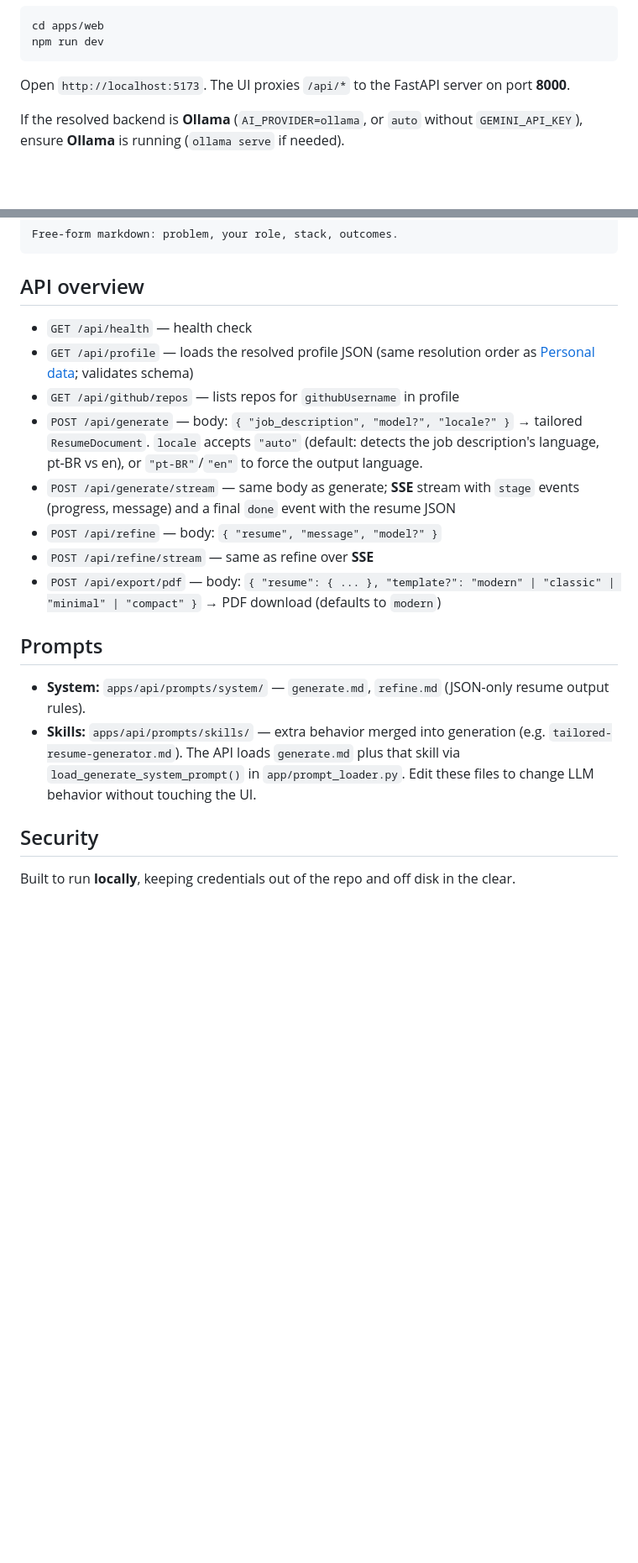
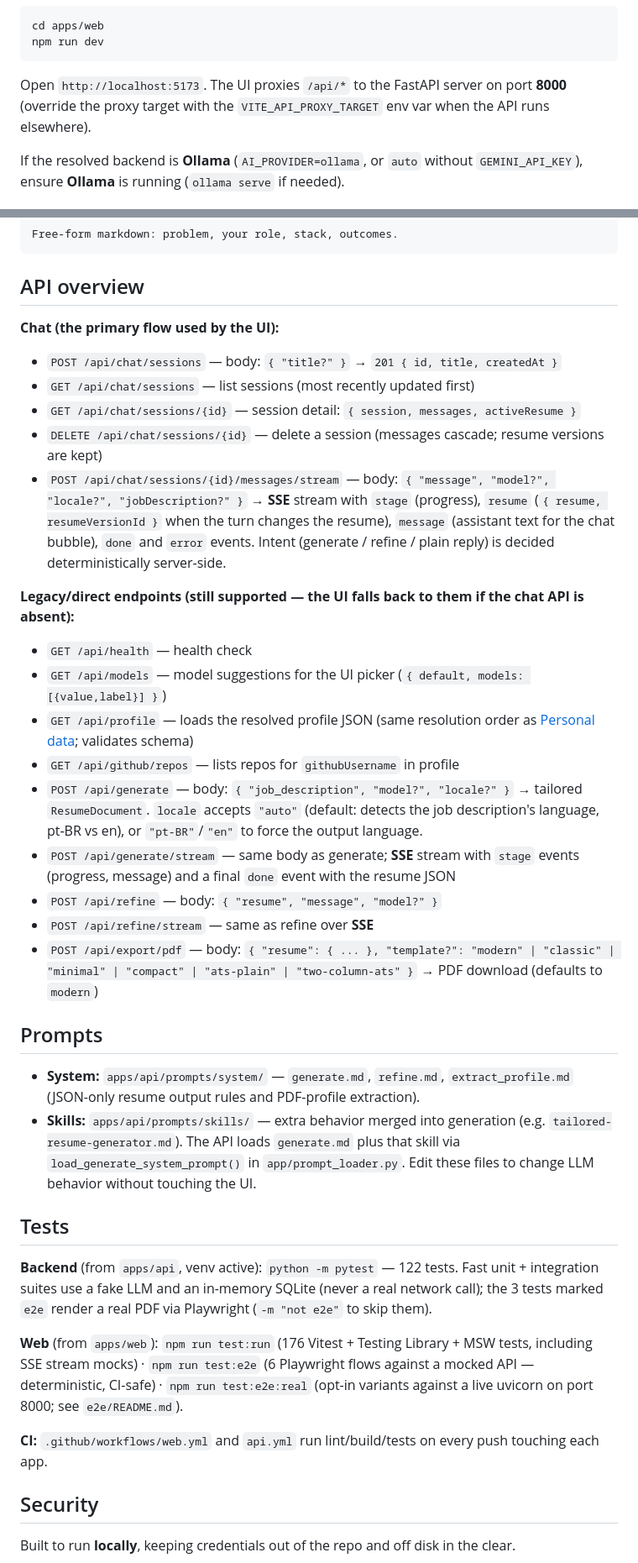
Before and after one commit to lucas-moont/resume-ai-generator, a Markdown page: README.md, 2 parts joined by grey strips. Shown at 84% size. Drawn GitHub-style; blank space fills up the shorter version.

````diff
--- a/README.md
+++ b/README.md
@@ -108,7 +114,7 @@ cd apps/web
 npm run dev
 ```
 
-Open `http://localhost:5173`. The UI proxies `/api/*` to the FastAPI server on port **8000**.
+Open `http://localhost:5173`. The UI proxies `/api/*` to the FastAPI server on port **8000** (override the proxy target with the `VITE_API_PROXY_TARGET` env var when the API runs elsewhere).
 
 If the resolved backend is **Ollama** (`AI_PROVIDER=ollama`, or `auto` without `GEMINI_API_KEY`), ensure **Ollama** is running (`ollama serve` if needed).
 
@@ -131,19 +137,38 @@ Free-form markdown: problem, your role, stack, outcomes.
 
 ## API overview
 
+**Chat (the primary flow used by the UI):**
+
+- `POST /api/chat/sessions` — body: `{ "title?" }` → `201 { id, title, createdAt }`
+- `GET /api/chat/sessions` — list sessions (most recently updated first)
+- `GET /api/chat/sessions/{id}` — session detail: `{ session, messages, activeResume }`
+- `DELETE /api/chat/sessions/{id}` — delete a session (messages cascade; resume versions are kept)
+- `POST /api/chat/sessions/{id}/messages/stream` — body: `{ "message", "model?", "locale?", "jobDescription?" }` → **SSE** stream with `stage` (progress), `resume` (`{ resume, resumeVersionId }` when the turn changes the resume), `message` (assistant text for the chat bubble), `done` and `error` events. Intent (generate / refine / plain reply) is decided deterministically server-side.
+
+**Legacy/direct endpoints (still supported — the UI falls back to them if the chat API is absent):**
+
 - `GET /api/health` — health check
+- `GET /api/models` — model suggestions for the UI picker (`{ default, models: [{value,label}] }`)
 - `GET /api/profile` — loads the resolved profile JSON (same resolution order as [Personal data](#personal-data-not-in-this-repository); validates schema)
 - `GET /api/github/repos` — lists repos for `githubUsername` in profile
 - `POST /api/generate` — body: `{ "job_description", "model?", "locale?" }` → tailored `ResumeDocument`. `locale` accepts `"auto"` (default: detects the job description's language, pt-BR vs en), or `"pt-BR"`/`"en"` to force the output language.
 - `POST /api/generate/stream` — same body as generate; **SSE** stream with `stage` events (progress, message) and a final `done` event with the resume JSON
 - `POST /api/refine` — body: `{ "resume", "message", "model?" }`
 - `POST /api/refine/stream` — same as refine over **SSE**
-- `POST /api/export/pdf` — body: `{ "resume": { ... }, "template?": "modern" | "classic" | "minimal" | "compact" }` → PDF download (defaults to `modern`)
+- `POST /api/export/pdf` — body: `{ "resume": { ... }, "template?": "modern" | "classic" | "minimal" | "compact" | "ats-plain" | "two-column-ats" }` → PDF download (defaults to `modern`)
 
 ## Prompts
 
-- **System:** `apps/api/prompts/system/` — `generate.md`, `refine.md` (JSON-only resume output rules).
+- **System:** `apps/api/prompts/system/` — `generate.md`, `refine.md`, `extract_profile.md` (JSON-only resume output rules and PDF-profile extraction).
 - **Skills:** `apps/api/prompts/skills/` — extra behavior merged into generation (e.g. `tailored-resume-generator.md`). The API loads `generate.md` plus that skill via `load_generate_system_prompt()` in `app/prompt_loader.py`. Edit these files to change LLM behavior without touching the UI.
+
+## Tests
+
+**Backend** (from `apps/api`, venv active): `python -m pytest` — 122 tests. Fast unit + integration suites use a fake LLM and an in-memory SQLite (never a real network call); the 3 tests marked `e2e` render a real PDF via Playwright (`-m "not e2e"` to skip them).
+
+**Web** (from `apps/web`): `npm run test:run` (176 Vitest + Testing Library + MSW tests, including SSE stream mocks) · `npm run test:e2e` (6 Playwright flows against a mocked API — deterministic, CI-safe) · `npm run test:e2e:real` (opt-in variants against a live uvicorn on port 8000; see `e2e/README.md`).
+
+**CI:** `.github/workflows/web.yml` and `api.yml` run lint/build/tests on every push touching each app.
 
 ## Security
 
````
Also changed, not shown: other parts of README.md (+14 -8 lines).
